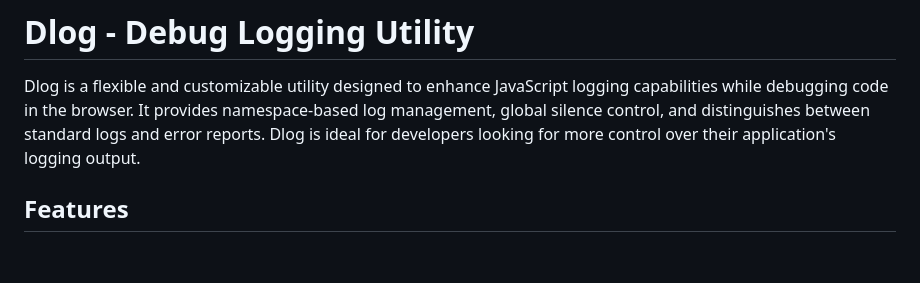
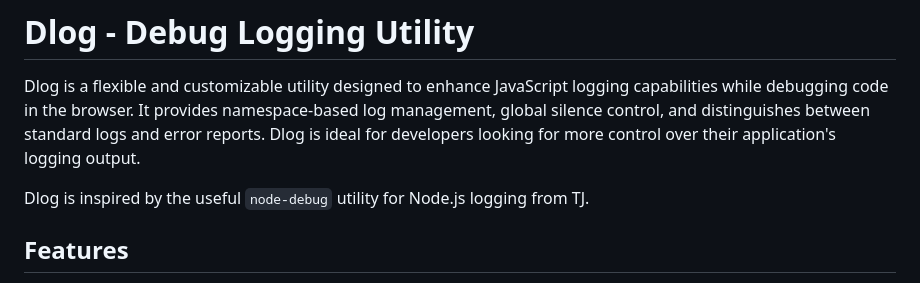
Before and after one commit to SylonZero/Dlog, a Markdown page: README.md, the part around the change. Rendered like a GitHub page; blank space fills up the shorter version.

```diff
--- a/README.md
+++ b/README.md
@@ -1,6 +1,8 @@
 # Dlog - Debug Logging Utility
 
 Dlog is a flexible and customizable utility designed to enhance JavaScript logging capabilities while debugging code in the browser. It provides namespace-based log management, global silence control, and distinguishes between standard logs and error reports. Dlog is ideal for developers looking for more control over their application's logging output.
+
+Dlog is inspired by the useful `node-debug` utility for Node.js logging from TJ.
 
 ## Features
 
```
